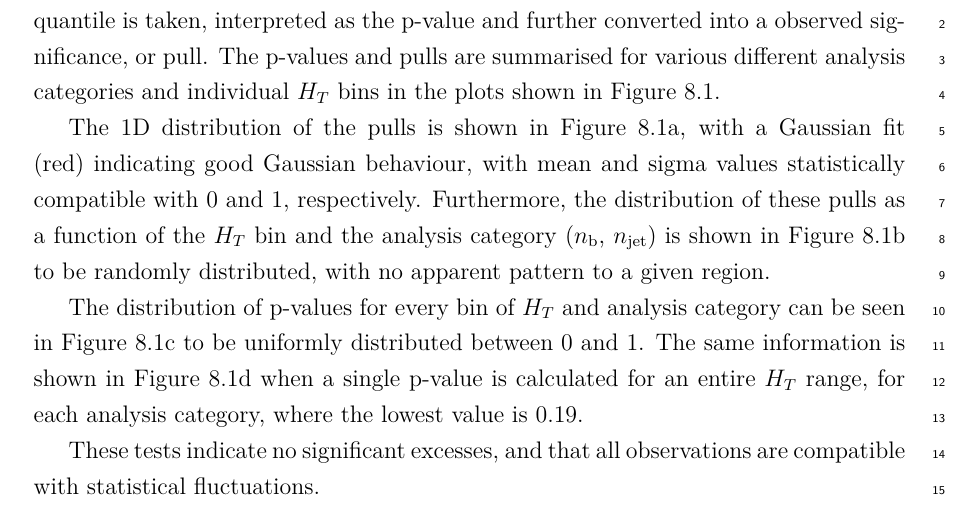
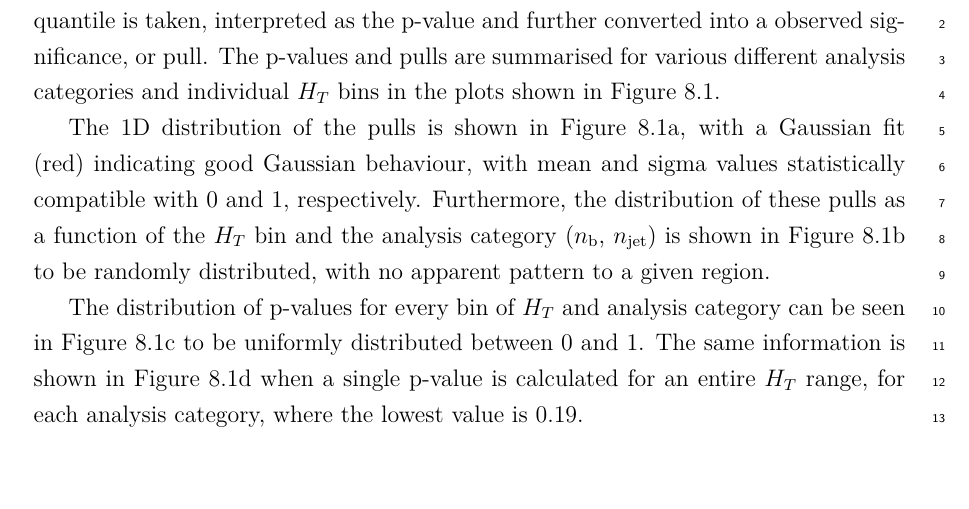
Before and after one commit to dsmiff/thesis-1, a LaTeX thesis (thesis.tex, which reads Chapter7/chapter7.tex): part of page 111 of 181, cut so that both start at the same text, the shorter picture padded with empty space. Compiled offline with pdfLaTeX.

```diff
--- a/Chapter7/chapter7.tex
+++ b/Chapter7/chapter7.tex
@@ -434,8 +434,8 @@
 single p-value is calculated for an entire \HT range, for each analysis
 category, where the lowest value is 0.19.
 
-These tests indicate no significant excesses, and that all observations are
-compatible with statistical fluctuations.
+% These tests indicate no significant excesses, and that all observations are
+% compatible with statistical fluctuations.
 
 
 
```
